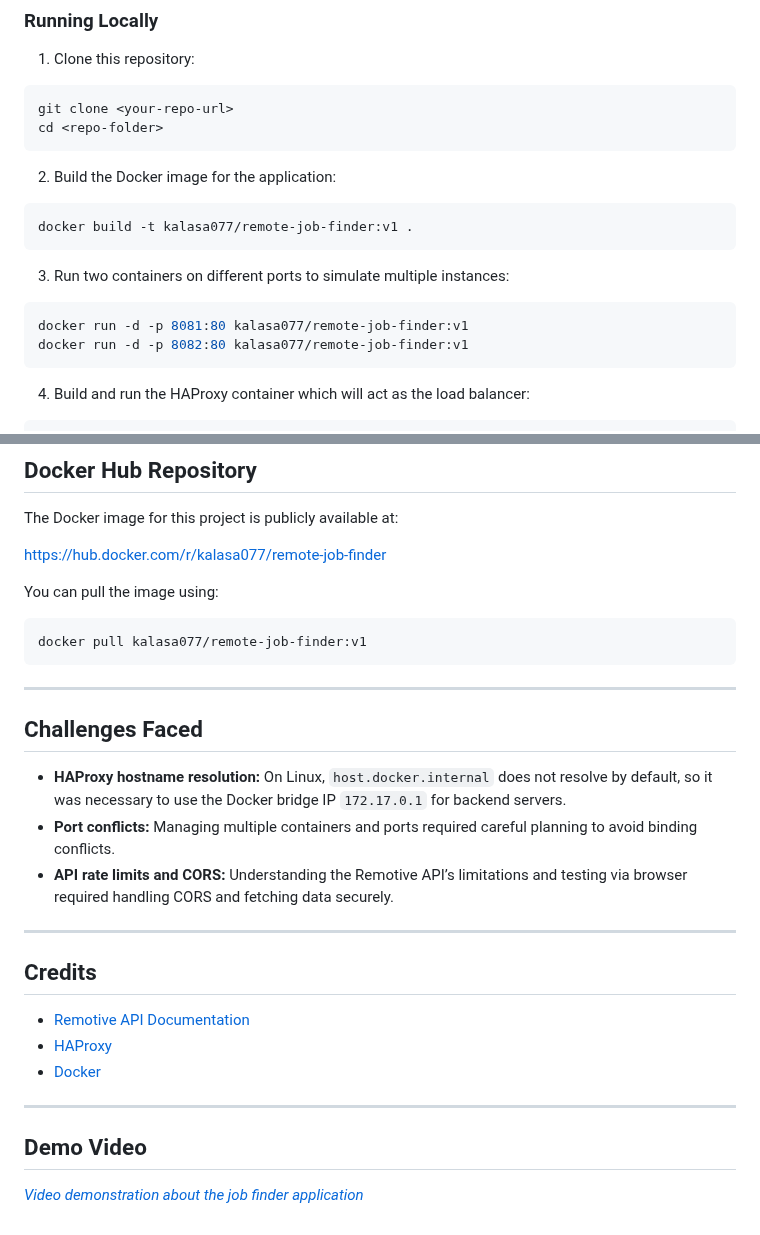
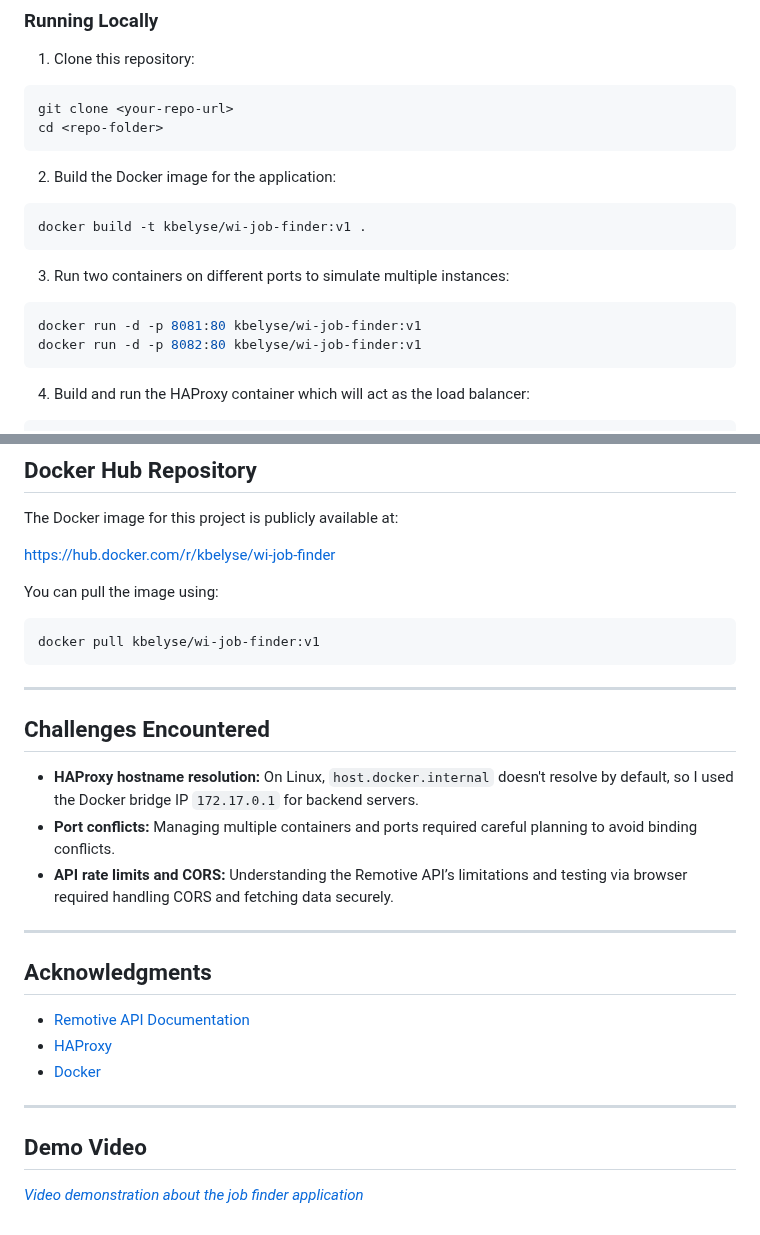
Before and after one commit to kbelyse/job-search, a Markdown page: README.md, 2 parts joined by grey strips. Drawn GitHub-style.

Commit message:
Finalizing the work

````diff
--- a/README.md
+++ b/README.md
@@ -43,14 +43,14 @@ cd <repo-folder>
 2. Build the Docker image for the application:
 
 ```bash
-docker build -t kalasa077/remote-job-finder:v1 .
+docker build -t kbelyse/wi-job-finder:v1 .
 ```
 
 3. Run two containers on different ports to simulate multiple instances:
 
 ```bash
-docker run -d -p 8081:80 kalasa077/remote-job-finder:v1
-docker run -d -p 8082:80 kalasa077/remote-job-finder:v1
+docker run -d -p 8081:80 kbelyse/wi-job-finder:v1
+docker run -d -p 8082:80 kbelyse/wi-job-finder:v1
 ```
 
 4. Build and run the HAProxy container which will act as the load balancer:
@@ -91,25 +91,25 @@ On Windows and Mac, `host.docker.internal` can be used instead, but this hostnam
 
 The Docker image for this project is publicly available at:
 
-[https://hub.docker.com/r/kalasa077/remote-job-finder](https://hub.docker.com/r/kalasa077/remote-job-finder)
+[https://hub.docker.com/r/kbelyse/wi-job-finder](https://hub.docker.com/r/kbelyse/wi-job-finder)
 
 You can pull the image using:
 
 ```bash
-docker pull kalasa077/remote-job-finder:v1
+docker pull kbelyse/wi-job-finder:v1
 ```
 
 ---
 
-## Challenges Faced
+## Challenges Encountered
 
-- **HAProxy hostname resolution:** On Linux, `host.docker.internal` does not resolve by default, so it was necessary to use the Docker bridge IP `172.17.0.1` for backend servers.
+- **HAProxy hostname resolution:** On Linux, `host.docker.internal` doesn't resolve by default, so I used the Docker bridge IP `172.17.0.1` for backend servers.
 - **Port conflicts:** Managing multiple containers and ports required careful planning to avoid binding conflicts.
 - **API rate limits and CORS:** Understanding the Remotive API’s limitations and testing via browser required handling CORS and fetching data securely.
 
 ---
 
-## Credits
+## Acknowledgments
 
 - [Remotive API Documentation](https://remotive.io/api-documentation)
 - [HAProxy](https://www.haproxy.org/)
````
Also changed, not shown: other parts of README.md (+1 -1 lines).
